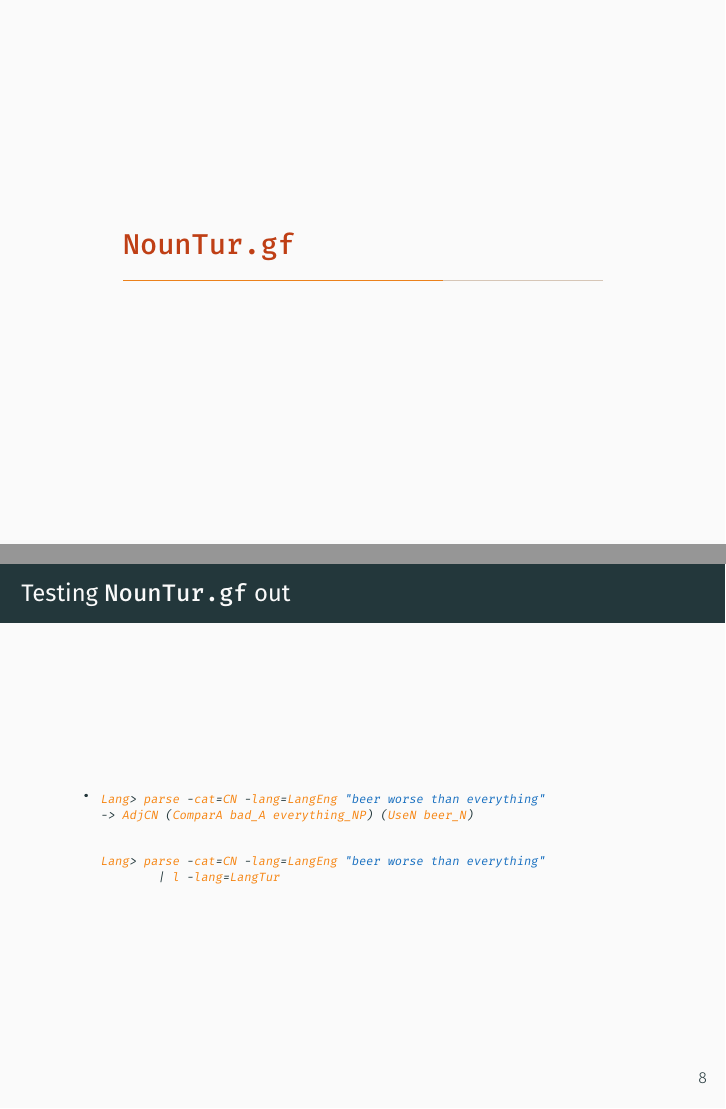
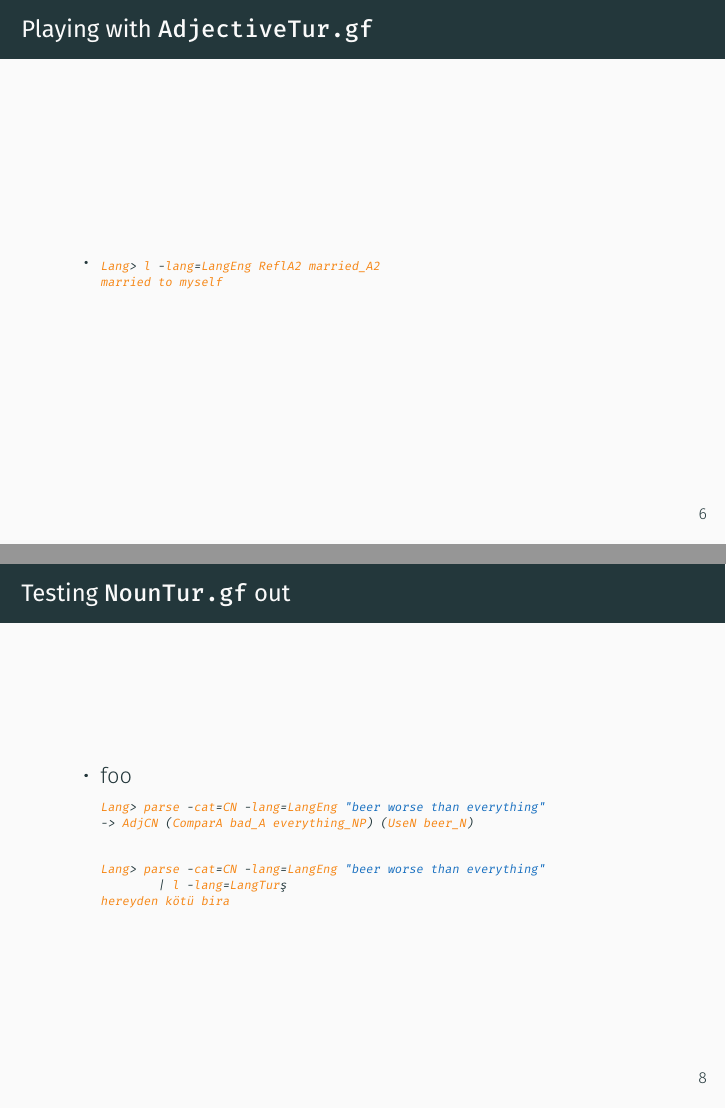
Before and after one commit to ayberkt/GFSS-5-presentation, LaTeX slides (slides.tex): pages 20 and 23 of 25 before the commit and pages 19 and 22 of 24 after it, joined at a grey line. Compiled offline with XeLaTeX; a missing font is replaced by an installed copy or a similar font.

Commit message:
Get things compiling

```diff
--- a/slides.tex
+++ b/slides.tex
@@ -7,7 +7,7 @@
 \usetheme{metropolis}           % Use metropolis theme
 \usepackage{xcolor}
 \usepackage{lstautogobble}
-\usepackage{verbatim}
+\usepackage{fontspec}
 
 \newcommand{\translation}[1]{{\tiny\texttt{#1}}}
 
@@ -134,12 +134,20 @@
     \end{itemize}
   \end{frame}
 
-  \begin{frame}{Playing with \texttt{AdjectiveTur.gf}}
+  \begin{frame}[fragile]{Playing with \texttt{AdjectiveTur.gf}}
     \begin{itemize}
+      \item<1->
+        \begin{lstlisting}
+          Lang> l -lang=LangEng ReflA2 married_A2
+          married to myself
+        \end{lstlisting}
+      %% \item<2->
+        %% \begin{lstlisting}
+          %% Lang> l -lang=LangTur ReflA2 married_A2
+          %% kendi ile evli
+        %% \end{lstlisting}
     \end{itemize}
   \end{frame}
-
-  \section{\texttt{NounTur.gf}}
 
   \begin{frame}{Progress on \texttt{NounTur.gf}}
     \begin{itemize}
@@ -153,7 +161,7 @@
 
   \begin{frame}[fragile]{Testing \texttt{NounTur.gf} out}
     \begin{itemize}
-      \item<1->
+      \item<1-> foo
         \begin{lstlisting}
           Lang> parse -cat=CN -lang=LangEng "beer worse than everything"
           -> AdjCN (ComparA bad_A everything_NP) (UseN beer_N)
@@ -162,6 +170,7 @@
         \begin{lstlisting}
           Lang> parse -cat=CN -lang=LangEng "beer worse than everything"
                   | l -lang=LangTur
+          herşeyden kötü bira
         \end{lstlisting}
     \end{itemize}
   \end{frame}
```
Also changed, not shown: slides.tex (4 more changed lines).
